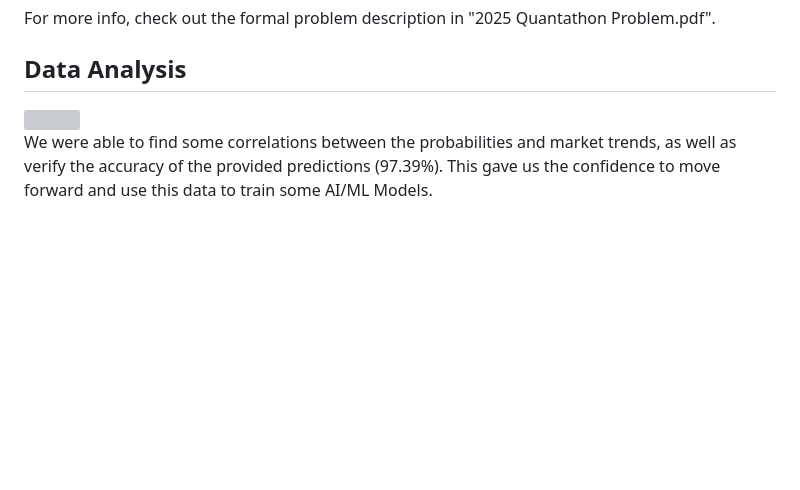
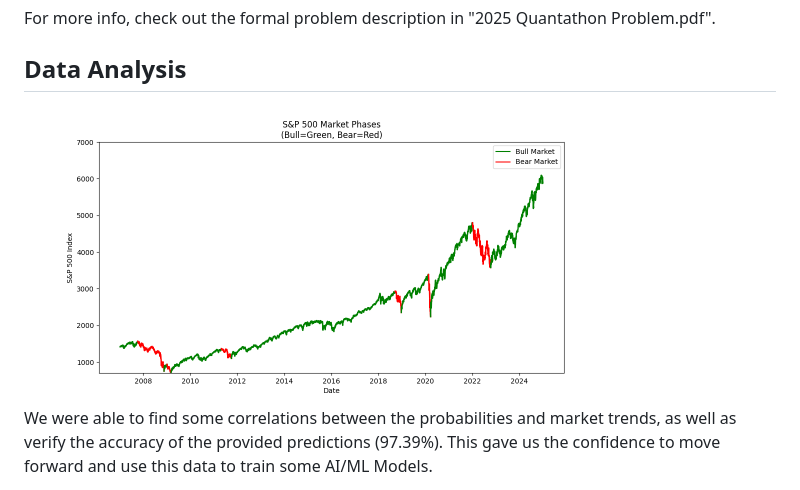
Before and after one commit to CadenConde/Quantathon2025, a Markdown page: README.md, the part around the change. GitHub-like rendering; blank space fills up the shorter version; grey boxes are pictures that could not be loaded.

```diff
--- a/README.md
+++ b/README.md
@@ -14,7 +14,7 @@
 
 ## Data Analysis
 
-<img src="media/BearBullGraph2.png" height="300px"/>
+<img src="media/BearBullGraph.png" height="300px"/>
 <p>We were able to find some correlations between the probabilities and market trends, as well as verify the accuracy of the provided predictions (97.39%). This gave us the confidence to move forward and use this data to train some AI/ML Models.<p>
 <p>To see our visualizations, check out and run the files in 'data-visualizations/'. To see our data analysis scripts, check out 'python-data-analysis/'.</p>
 
```
